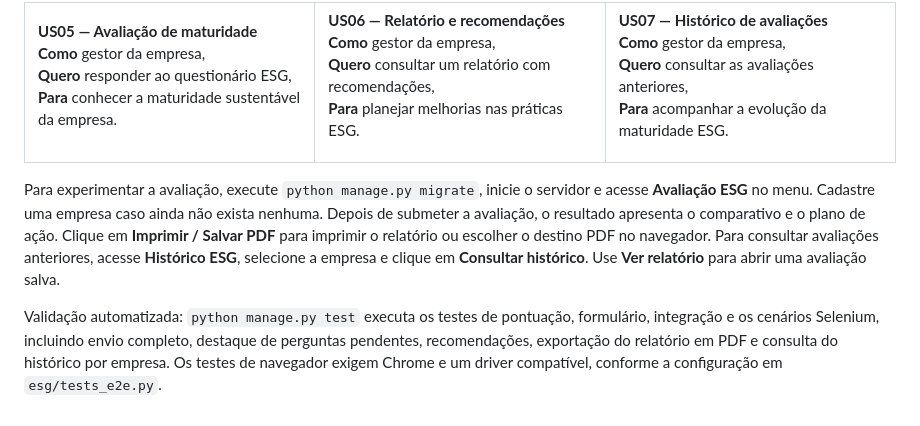
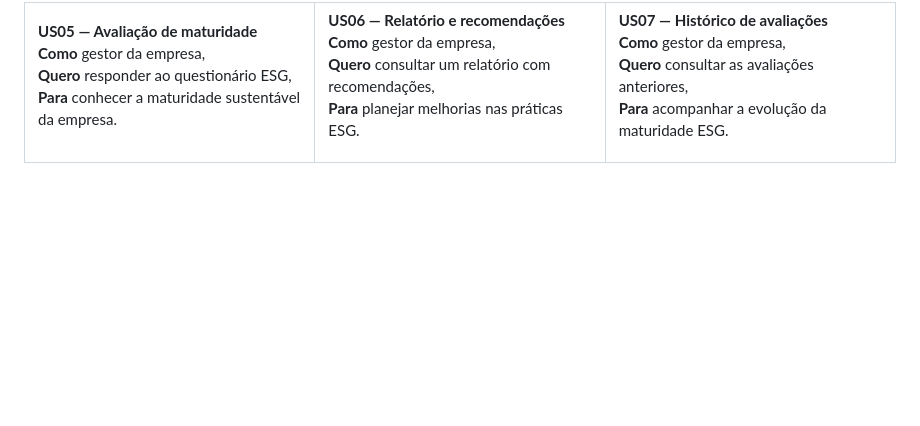
Before and after one commit to joaorafaelsga/Projeto_FDS, a Markdown page: README.md, the part around the change. Rendered like a GitHub page; blank space fills up the shorter version.

Commit message:
docs: remove instrucoes extras da Entrega 04

```diff
--- a/README.md
+++ b/README.md
@@ -151,7 +151,3 @@ Acompanhamento e gestão de tarefas do projeto:
     </td>
   </tr>
 </table>
-
-Para experimentar a avaliação, execute `python manage.py migrate`, inicie o servidor e acesse **Avaliação ESG** no menu. Cadastre uma empresa caso ainda não exista nenhuma. Depois de submeter a avaliação, o resultado apresenta o comparativo e o plano de ação. Clique em **Imprimir / Salvar PDF** para imprimir o relatório ou escolher o destino PDF no navegador. Para consultar avaliações anteriores, acesse **Histórico ESG**, selecione a empresa e clique em **Consultar histórico**. Use **Ver relatório** para abrir uma avaliação salva.
-
-Validação automatizada: `python manage.py test` executa os testes de pontuação, formulário, integração e os cenários Selenium, incluindo envio completo, destaque de perguntas pendentes, recomendações, exportação do relatório em PDF e consulta do histórico por empresa. Os testes de navegador exigem Chrome e um driver compatível, conforme a configuração em `esg/tests_e2e.py`.
```
